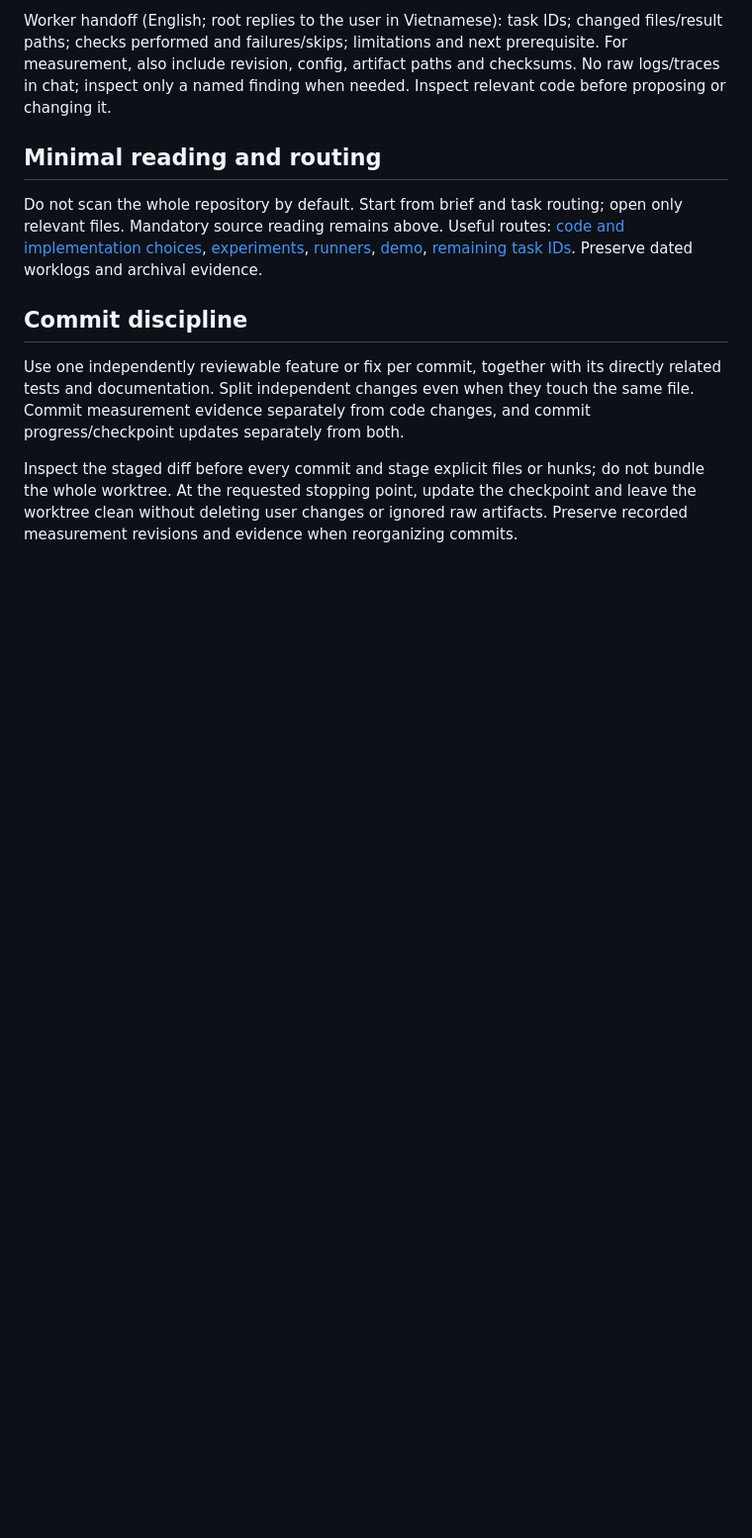
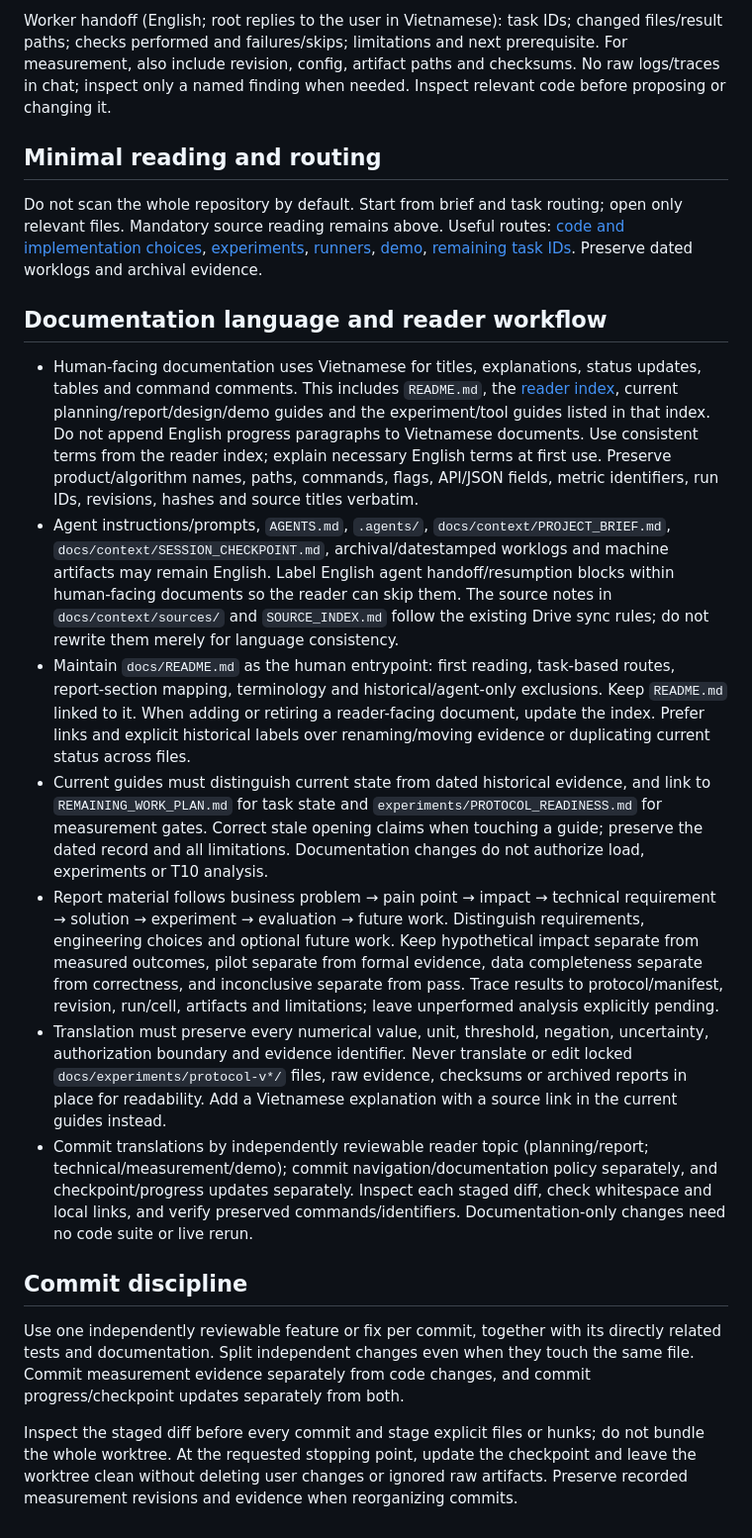
Before and after one commit to SonBestCodeVien5/project3-rate-limiter, a Markdown page: AGENTS.md, the part around the change. Shown at 99% size. Drawn GitHub-style; blank space fills up the shorter version.

```diff
--- a/AGENTS.md
+++ b/AGENTS.md
@@ -20,6 +20,16 @@ Worker handoff (English; root replies to the user in Vietnamese): task IDs; chan
 
 Do not scan the whole repository by default. Start from brief and task routing; open only relevant files. Mandatory source reading remains above. Useful routes: [code and implementation choices](docs/IMPLEMENTATION.md), [experiments](docs/experiments/PROTOCOL_READINESS.md), [runners](scripts/), [demo](docs/DEMO_SCRIPT.md), [remaining task IDs](docs/REMAINING_WORK_PLAN.md). Preserve dated worklogs and archival evidence.
 
+## Documentation language and reader workflow
+
+- Human-facing documentation uses Vietnamese for titles, explanations, status updates, tables and command comments. This includes `README.md`, the [reader index](docs/README.md), current planning/report/design/demo guides and the experiment/tool guides listed in that index. Do not append English progress paragraphs to Vietnamese documents. Use consistent terms from the reader index; explain necessary English terms at first use. Preserve product/algorithm names, paths, commands, flags, API/JSON fields, metric identifiers, run IDs, revisions, hashes and source titles verbatim.
+- Agent instructions/prompts, `AGENTS.md`, `.agents/`, `docs/context/PROJECT_BRIEF.md`, `docs/context/SESSION_CHECKPOINT.md`, archival/datestamped worklogs and machine artifacts may remain English. Label English agent handoff/resumption blocks within human-facing documents so the reader can skip them. The source notes in `docs/context/sources/` and `SOURCE_INDEX.md` follow the existing Drive sync rules; do not rewrite them merely for language consistency.
+- Maintain `docs/README.md` as the human entrypoint: first reading, task-based routes, report-section mapping, terminology and historical/agent-only exclusions. Keep `README.md` linked to it. When adding or retiring a reader-facing document, update the index. Prefer links and explicit historical labels over renaming/moving evidence or duplicating current status across files.
+- Current guides must distinguish current state from dated historical evidence, and link to `REMAINING_WORK_PLAN.md` for task state and `experiments/PROTOCOL_READINESS.md` for measurement gates. Correct stale opening claims when touching a guide; preserve the dated record and all limitations. Documentation changes do not authorize load, experiments or T10 analysis.
+- Report material follows business problem → pain point → impact → technical requirement → solution → experiment → evaluation → future work. Distinguish requirements, engineering choices and optional future work. Keep hypothetical impact separate from measured outcomes, pilot separate from formal evidence, data completeness separate from correctness, and inconclusive separate from pass. Trace results to protocol/manifest, revision, run/cell, artifacts and limitations; leave unperformed analysis explicitly pending.
+- Translation must preserve every numerical value, unit, threshold, negation, uncertainty, authorization boundary and evidence identifier. Never translate or edit locked `docs/experiments/protocol-v*/` files, raw evidence, checksums or archived reports in place for readability. Add a Vietnamese explanation with a source link in the current guides instead.
+- Commit translations by independently reviewable reader topic (planning/report; technical/measurement/demo); commit navigation/documentation policy separately, and checkpoint/progress updates separately. Inspect each staged diff, check whitespace and local links, and verify preserved commands/identifiers. Documentation-only changes need no code suite or live rerun.
+
 ## Commit discipline
 
 Use one independently reviewable feature or fix per commit, together with its directly related tests and documentation. Split independent changes even when they touch the same file. Commit measurement evidence separately from code changes, and commit progress/checkpoint updates separately from both.
```
Also changed, not shown: README.md (+12 -10 lines), docs/README.md (added, +69 -0 lines).
